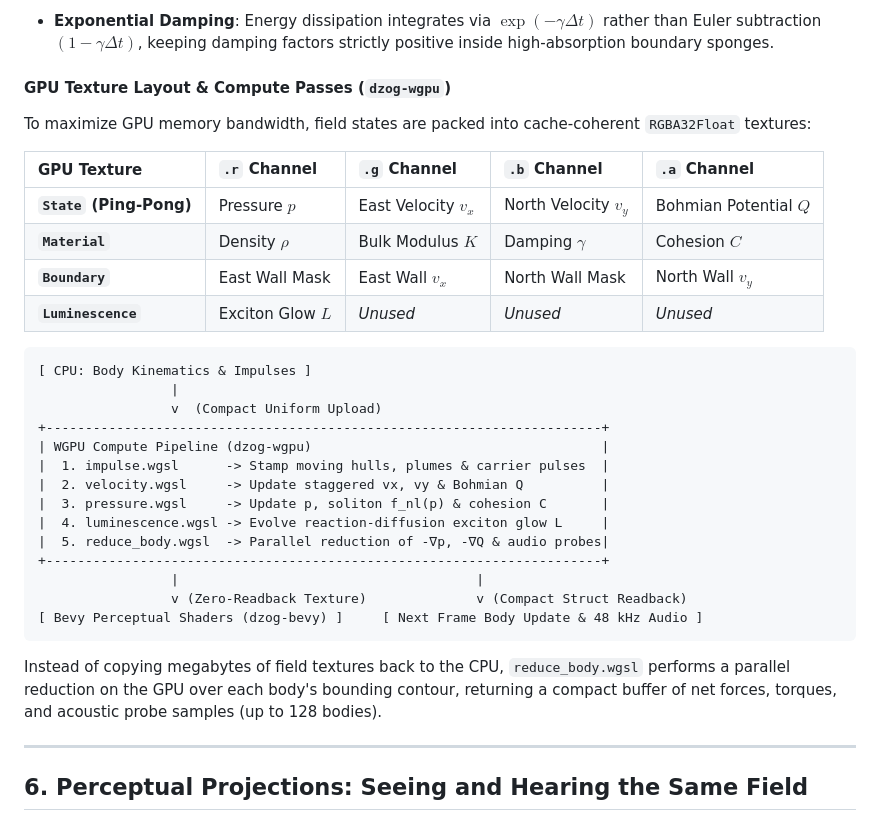
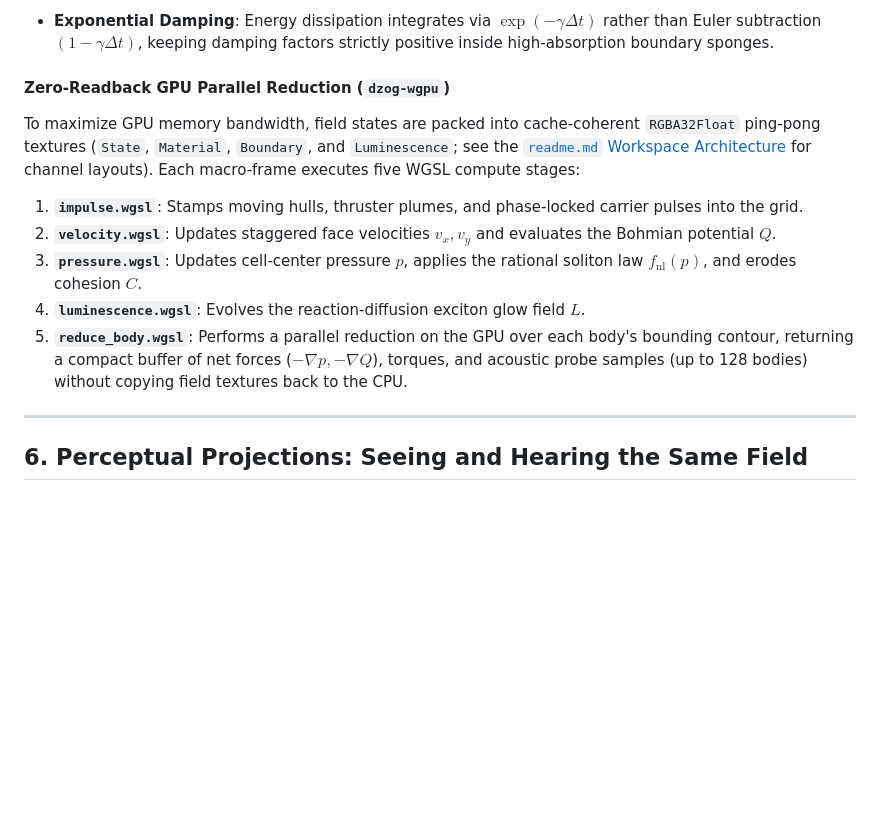
Before and after one commit to KyleJamesWalker/dzog, a Markdown page: docs/field_first_whitepaper.md, the part around one of its changes. Rendered like a GitHub page; blank space fills up the shorter version.

Commit message:
docs: remove duplicated README sections from whitepaper

````diff
--- a/docs/field_first_whitepaper.md
+++ b/docs/field_first_whitepaper.md
@@ -136,34 +136,13 @@ Dzog uses a **Yee-staggered finite-difference time-domain (FDTD)** lattice:
   $$c_{\text{max}} = \sqrt{\frac{\max K}{\min \rho}}, \qquad \Delta t \le \frac{\text{safety}}{c_{\text{max}} \sqrt{\Delta x^{-2} + \Delta y^{-2}}}$$
 - **Exponential Damping**: Energy dissipation integrates via $\exp(-\gamma \Delta t)$ rather than Euler subtraction $(1 - \gamma \Delta t)$, keeping damping factors strictly positive inside high-absorption boundary sponges.
 
-#### GPU Texture Layout & Compute Passes (`dzog-wgpu`)
-To maximize GPU memory bandwidth, field states are packed into cache-coherent `RGBA32Float` textures:
-
-| GPU Texture | `.r` Channel | `.g` Channel | `.b` Channel | `.a` Channel |
-| :--- | :--- | :--- | :--- | :--- |
-| **`State` (Ping-Pong)** | Pressure $p$ | East Velocity $v_x$ | North Velocity $v_y$ | Bohmian Potential $Q$ |
-| **`Material`** | Density $\rho$ | Bulk Modulus $K$ | Damping $\gamma$ | Cohesion $C$ |
-| **`Boundary`** | East Wall Mask | East Wall $v_x$ | North Wall Mask | North Wall $v_y$ |
-| **`Luminescence`** | Exciton Glow $L$ | *Unused* | *Unused* | *Unused* |
-
-```text
-[ CPU: Body Kinematics & Impulses ]
-                 |
-                 v  (Compact Uniform Upload)
-+-----------------------------------------------------------------------+
-| WGPU Compute Pipeline (dzog-wgpu)                                     |
-|  1. impulse.wgsl      -> Stamp moving hulls, plumes & carrier pulses  |
-|  2. velocity.wgsl     -> Update staggered vx, vy & Bohmian Q          |
-|  3. pressure.wgsl     -> Update p, soliton f_nl(p) & cohesion C       |
-|  4. luminescence.wgsl -> Evolve reaction-diffusion exciton glow L     |
-|  5. reduce_body.wgsl  -> Parallel reduction of -∇p, -∇Q & audio probes|
-+-----------------------------------------------------------------------+
-                 |                                      |
-                 v (Zero-Readback Texture)              v (Compact Struct Readback)
-[ Bevy Perceptual Shaders (dzog-bevy) ]     [ Next Frame Body Update & 48 kHz Audio ]
-```
-
-Instead of copying megabytes of field textures back to the CPU, `reduce_body.wgsl` performs a parallel reduction on the GPU over each body's bounding contour, returning a compact buffer of net forces, torques, and acoustic probe samples (up to 128 bodies).
+#### Zero-Readback GPU Parallel Reduction (`dzog-wgpu`)
+To maximize GPU memory bandwidth, field states are packed into cache-coherent `RGBA32Float` ping-pong textures (`State`, `Material`, `Boundary`, and `Luminescence`; see the [`readme.md` Workspace Architecture](../readme.md#workspace-architecture) for channel layouts). Each macro-frame executes five WGSL compute stages:
+1. **`impulse.wgsl`**: Stamps moving hulls, thruster plumes, and phase-locked carrier pulses into the grid.
+2. **`velocity.wgsl`**: Updates staggered face velocities $v_x, v_y$ and evaluates the Bohmian potential $Q$.
+3. **`pressure.wgsl`**: Updates cell-center pressure $p$, applies the rational soliton law $f_{\text{nl}}(p)$, and erodes cohesion $C$.
+4. **`luminescence.wgsl`**: Evolves the reaction-diffusion exciton glow field $L$.
+5. **`reduce_body.wgsl`**: Performs a parallel reduction on the GPU over each body's bounding contour, returning a compact buffer of net forces ($-\nabla p, -\nabla Q$), torques, and acoustic probe samples (up to 128 bodies) without copying field textures back to the CPU.
 
 ---
 
````
Also changed, not shown: other parts of docs/field_first_whitepaper.md (+0 -29 lines).
